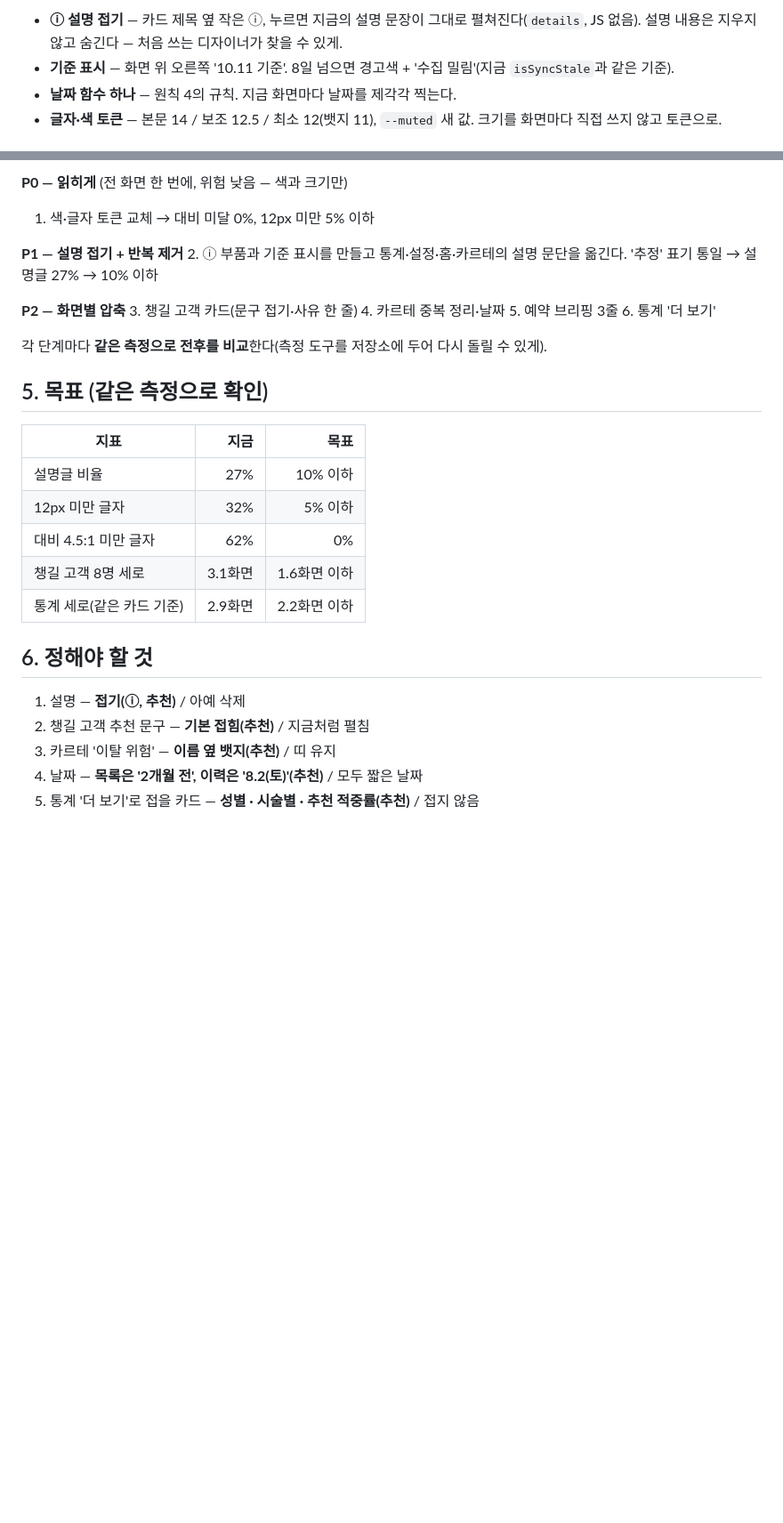
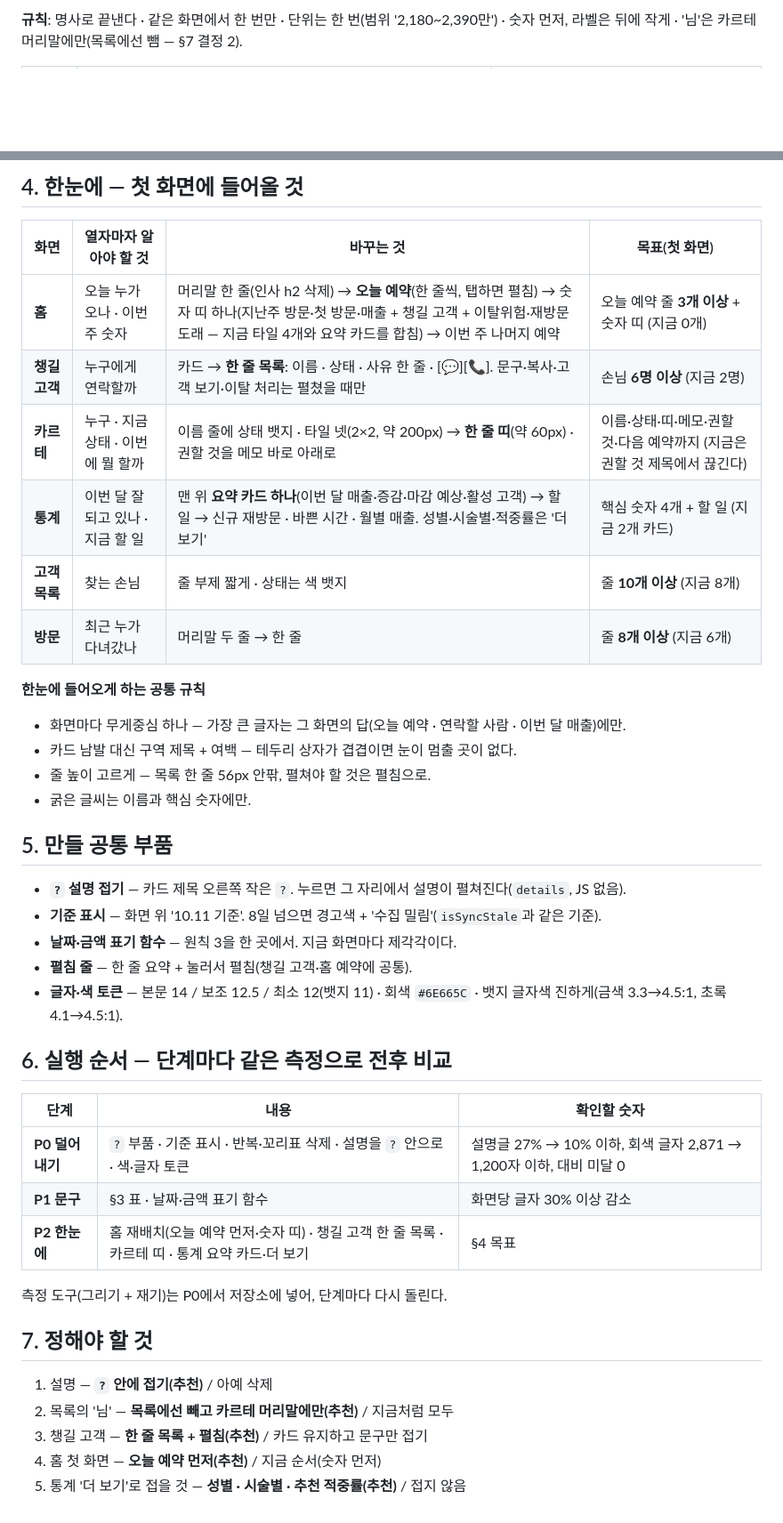
Before and after one commit to yhlee217/Mirrorball, a Markdown page: playbook/UX_PLAN_v3.md, 2 parts joined by grey strips. Shown at 89% size. Rendered like a GitHub page; blank space fills up the shorter version.

```diff
--- a/playbook/UX_PLAN_v3.md
+++ b/playbook/UX_PLAN_v3.md
@@ -54,6 +40,3 @@
 
-- **ⓘ 설명 접기** — 카드 제목 옆 작은 ⓘ, 누르면 지금의 설명 문장이 그대로 펼쳐진다(`details`, JS 없음). 설명 내용은 지우지 않고 숨긴다 — 처음 쓰는 디자이너가 찾을 수 있게.
-- **기준 표시** — 화면 위 오른쪽 '10.11 기준'. 8일 넘으면 경고색 + '수집 밀림'(지금 `isSyncStale`과 같은 기준).
-- **날짜 함수 하나** — 원칙 4의 규칙. 지금 화면마다 날짜를 제각각 찍는다.
-- **글자·색 토큰** — 본문 14 / 보조 12.5 / 최소 12(뱃지 11), `--muted` 새 값. 크기를 화면마다 직접 쓰지 않고 토큰으로.
+**규칙**: 명사로 끝낸다 · 같은 화면에서 한 번만 · 단위는 한 번(범위 '2,180~2,390만') · 숫자 먼저, 라벨은 뒤에 작게 · '님'은 카르테 머리말에만(목록에선 뺌 — §7 결정 2).
 
@@ -61,32 +84,43 @@
 
-**P0 — 읽히게** (전 화면 한 번에, 위험 낮음 — 색과 크기만)
-1. 색·글자 토큰 교체 → 대비 미달 0%, 12px 미만 5% 이하
+## 4. 한눈에 — 첫 화면에 들어올 것
 
-**P1 — 설명 접기 + 반복 제거**
-2. ⓘ 부품과 기준 표시를 만들고 통계·설정·홈·카르테의 설명 문단을 옮긴다. '추정' 표기 통일 → 설명글 27% → 10% 이하
+| 화면 | 열자마자 알아야 할 것 | 바꾸는 것 | 목표(첫 화면) |
+|---|---|---|---|
+| **홈** | 오늘 누가 오나 · 이번 주 숫자 | 머리말 한 줄(인사 h2 삭제) → **오늘 예약**(한 줄씩, 탭하면 펼침) → 숫자 띠 하나(지난주 방문·첫 방문·매출 + 챙길 고객 + 이탈위험·재방문도래 — 지금 타일 4개와 요약 카드를 합침) → 이번 주 나머지 예약 | 오늘 예약 줄 **3개 이상** + 숫자 띠 (지금 0개) |
+| **챙길 고객** | 누구에게 연락할까 | 카드 → **한 줄 목록**: 이름 · 상태 · 사유 한 줄 · [💬][📞]. 문구·복사·고객 보기·이탈 처리는 펼쳤을 때만 | 손님 **6명 이상** (지금 2명) |
+| **카르테** | 누구 · 지금 상태 · 이번에 뭘 할까 | 이름 줄에 상태 뱃지 · 타일 넷(2×2, 약 200px) → **한 줄 띠**(약 60px) · 권할 것을 메모 바로 아래로 | 이름·상태·띠·메모·권할 것·다음 예약까지 (지금은 권할 것 제목에서 끊긴다) |
+| **통계** | 이번 달 잘 되고 있나 · 지금 할 일 | 맨 위 **요약 카드 하나**(이번 달 매출·증감·마감 예상·활성 고객) → 할 일 → 신규 재방문 · 바쁜 시간 · 월별 매출. 성별·시술별·적중률은 '더 보기' | 핵심 숫자 4개 + 할 일 (지금 2개 카드) |
+| **고객 목록** | 찾는 손님 | 줄 부제 짧게 · 상태는 색 뱃지 | 줄 **10개 이상** (지금 8개) |
+| **방문** | 최근 누가 다녀갔나 | 머리말 두 줄 → 한 줄 | 줄 **8개 이상** (지금 6개) |
 
-**P2 — 화면별 압축**
-3. 챙길 고객 카드(문구 접기·사유 한 줄)
-4. 카르테 중복 정리·날짜
-5. 예약 브리핑 3줄
-6. 통계 '더 보기'
+**한눈에 들어오게 하는 공통 규칙**
+- 화면마다 무게중심 하나 — 가장 큰 글자는 그 화면의 답(오늘 예약 · 연락할 사람 · 이번 달 매출)에만.
+- 카드 남발 대신 구역 제목 + 여백 — 테두리 상자가 겹겹이면 눈이 멈출 곳이 없다.
+- 줄 높이 고르게 — 목록 한 줄 56px 안팎, 펼쳐야 할 것은 펼침으로.
+- 굵은 글씨는 이름과 핵심 숫자에만.
 
-각 단계마다 **같은 측정으로 전후를 비교**한다(측정 도구를 저장소에 두어 다시 돌릴 수 있게).
+## 5. 만들 공통 부품
 
-## 5. 목표 (같은 측정으로 확인)
+- **`?` 설명 접기** — 카드 제목 오른쪽 작은 `?`. 누르면 그 자리에서 설명이 펼쳐진다(`details`, JS 없음).
+- **기준 표시** — 화면 위 '10.11 기준'. 8일 넘으면 경고색 + '수집 밀림'(`isSyncStale`과 같은 기준).
+- **날짜·금액 표기 함수** — 원칙 3을 한 곳에서. 지금 화면마다 제각각이다.
+- **펼침 줄** — 한 줄 요약 + 눌러서 펼침(챙길 고객·홈 예약에 공통).
+- **글자·색 토큰** — 본문 14 / 보조 12.5 / 최소 12(뱃지 11) · 회색 `#6E665C` · 뱃지 글자색 진하게(금색 3.3→4.5:1, 초록 4.1→4.5:1).
 
-| 지표 | 지금 | 목표 |
-|---|---:|---:|
-| 설명글 비율 | 27% | 10% 이하 |
-| 12px 미만 글자 | 32% | 5% 이하 |
-| 대비 4.5:1 미만 글자 | 62% | 0% |
-| 챙길 고객 8명 세로 | 3.1화면 | 1.6화면 이하 |
-| 통계 세로(같은 카드 기준) | 2.9화면 | 2.2화면 이하 |
+## 6. 실행 순서 — 단계마다 같은 측정으로 전후 비교
 
-## 6. 정해야 할 것
+| 단계 | 내용 | 확인할 숫자 |
+|---|---|---|
+| **P0 덜어내기** | `?` 부품 · 기준 표시 · 반복·꼬리표 삭제 · 설명을 `?` 안으로 · 색·글자 토큰 | 설명글 27% → 10% 이하, 회색 글자 2,871 → 1,200자 이하, 대비 미달 0 |
+| **P1 문구** | §3 표 · 날짜·금액 표기 함수 | 화면당 글자 30% 이상 감소 |
+| **P2 한눈에** | 홈 재배치(오늘 예약 먼저·숫자 띠) · 챙길 고객 한 줄 목록 · 카르테 띠 · 통계 요약 카드·더 보기 | §4 목표 |
 
-1. 설명 — **접기(ⓘ, 추천)** / 아예 삭제
-2. 챙길 고객 추천 문구 — **기본 접힘(추천)** / 지금처럼 펼침
-3. 카르테 '이탈 위험' — **이름 옆 뱃지(추천)** / 띠 유지
-4. 날짜 — **목록은 '2개월 전', 이력은 '8.2(토)'(추천)** / 모두 짧은 날짜
-5. 통계 '더 보기'로 접을 카드 — **성별 · 시술별 · 추천 적중률(추천)** / 접지 않음
+측정 도구(그리기 + 재기)는 P0에서 저장소에 넣어, 단계마다 다시 돌린다.
+
+## 7. 정해야 할 것
+
+1. 설명 — **`?` 안에 접기(추천)** / 아예 삭제
+2. 목록의 '님' — **목록에선 빼고 카르테 머리말에만(추천)** / 지금처럼 모두
+3. 챙길 고객 — **한 줄 목록 + 펼침(추천)** / 카드 유지하고 문구만 접기
+4. 홈 첫 화면 — **오늘 예약 먼저(추천)** / 지금 순서(숫자 먼저)
+5. 통계 '더 보기'로 접을 것 — **성별 · 시술별 · 추천 적중률(추천)** / 접지 않음
```
Also changed, not shown: other parts of playbook/UX_PLAN_v3.md (+69 -43 lines).
